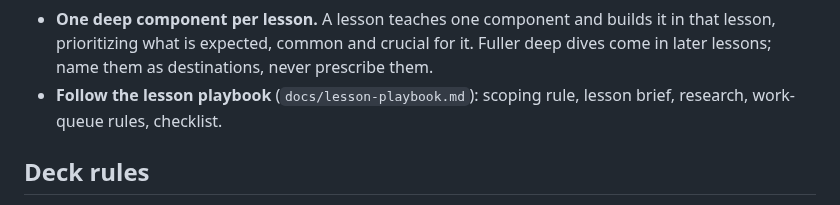
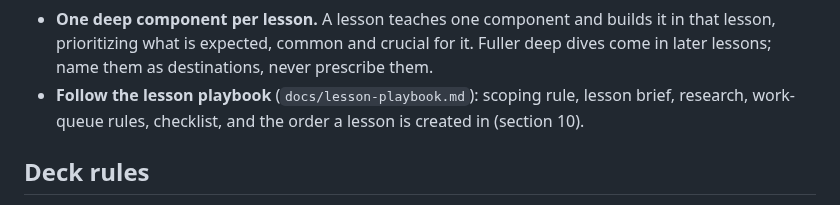
Before and after one commit to app-vitals/how-to-factory, a Markdown page: CLAUDE.md, the part around the change. Rendered like a GitHub page.

Commit message:
docs: record the lesson creation sequence in the playbook
Co-Authored-By: Claude Sonnet 5.5 <noreply@anthropic.com>

```diff
--- a/CLAUDE.md
+++ b/CLAUDE.md
@@ -46,7 +46,7 @@ TypeScript on Bun. Strict mode. Conventional commit prefixes (`feat:`, `fix:`, `
 - **One deep component per lesson.** A lesson teaches one component and builds it in that lesson, prioritizing what is
   expected, common and crucial for it. Fuller deep dives come in later lessons; name them as destinations, never
   prescribe them.
-- **Follow the lesson playbook** (`docs/lesson-playbook.md`): scoping rule, lesson brief, research, work-queue rules, checklist.
+- **Follow the lesson playbook** (`docs/lesson-playbook.md`): scoping rule, lesson brief, research, work-queue rules, checklist, and the order a lesson is created in (section 10).
 
 ## Deck rules
 
```
Also changed, not shown: docs/lesson-playbook.md (+50 -0 lines).
